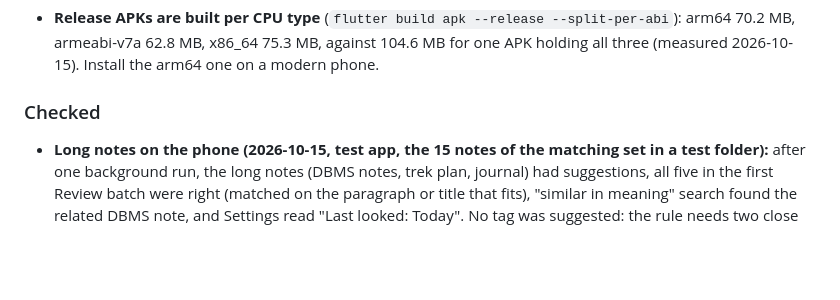
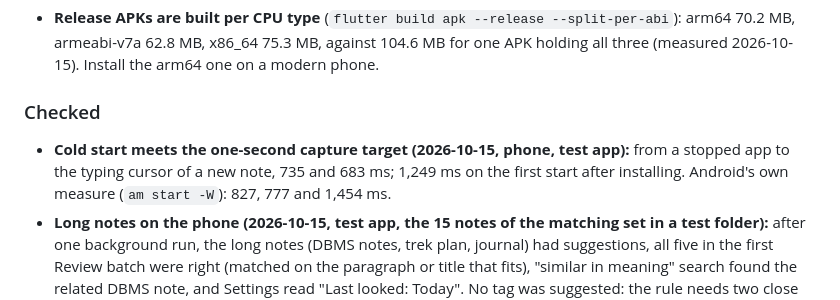
Before and after one commit to Sparsh5126/Vera-N, a Markdown page: CHANGELOG.md, the part around the change. Rendered like a GitHub page; blank space fills up the shorter version.

Commit message:
Cold start measured: about 0.7 s to the typing cursor
Co-Authored-By: Claude Opus 5.5 <noreply@anthropic.com>

```diff
--- a/CHANGELOG.md
+++ b/CHANGELOG.md
@@ -12,6 +12,7 @@ All notable changes to Vera N are documented here. Format follows [Keep a Change
 - **Release APKs are built per CPU type** (`flutter build apk --release --split-per-abi`): arm64 70.2 MB, armeabi-v7a 62.8 MB, x86_64 75.3 MB, against 104.6 MB for one APK holding all three (measured 2026-10-15). Install the arm64 one on a modern phone.
 
 ### Checked
+- **Cold start meets the one-second capture target (2026-10-15, phone, test app):** from a stopped app to the typing cursor of a new note, 735 and 683 ms; 1,249 ms on the first start after installing. Android's own measure (`am start -W`): 827, 777 and 1,454 ms.
 - **Long notes on the phone (2026-10-15, test app, the 15 notes of the matching set in a test folder):** after one background run, the long notes (DBMS notes, trek plan, journal) had suggestions, all five in the first Review batch were right (matched on the paragraph or title that fits), "similar in meaning" search found the related DBMS note, and Settings read "Last looked: Today". No tag was suggested: the rule needs two close notes sharing a tag, and only one did (open question for the user).
 
 ### Fixed
```
Also changed, not shown: Vera_N_UI_Spec.md (+1 -1 lines).
